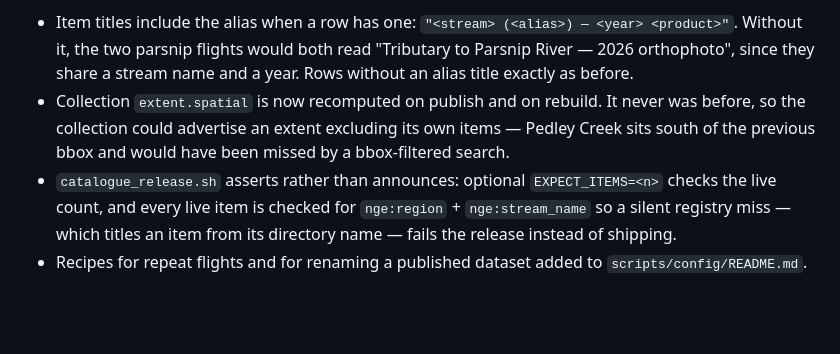
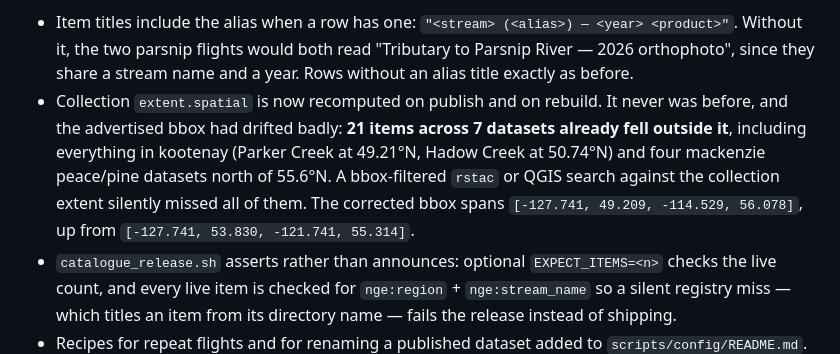
Before and after one commit to NewGraphEnvironment/stac_uav_bc, a Markdown page: NEWS.md, the part around the change. GitHub-like rendering; blank space fills up the shorter version.

```diff
--- a/NEWS.md
+++ b/NEWS.md
@@ -26,9 +26,12 @@ Also in this release:
 - Item titles include the alias when a row has one: `"<stream> (<alias>) — <year> <product>"`.
   Without it, the two parsnip flights would both read "Tributary to Parsnip River — 2026 orthophoto",
   since they share a stream name and a year. Rows without an alias title exactly as before.
-- Collection `extent.spatial` is now recomputed on publish and on rebuild. It never was before, so
-  the collection could advertise an extent excluding its own items — Pedley Creek sits south of the
-  previous bbox and would have been missed by a bbox-filtered search.
+- Collection `extent.spatial` is now recomputed on publish and on rebuild. It never was before, and
+  the advertised bbox had drifted badly: **21 items across 7 datasets already fell outside it**,
+  including everything in kootenay (Parker Creek at 49.21°N, Hadow Creek at 50.74°N) and four
+  mackenzie peace/pine datasets north of 55.6°N. A bbox-filtered `rstac` or QGIS search against the
+  collection extent silently missed all of them. The corrected bbox spans
+  `[-127.741, 49.209, -114.529, 56.078]`, up from `[-127.741, 53.830, -121.741, 55.314]`.
 - `catalogue_release.sh` asserts rather than announces: optional `EXPECT_ITEMS=<n>` checks the live
   count, and every live item is checked for `nge:region` + `nge:stream_name` so a silent registry
   miss — which titles an item from its directory name — fails the release instead of shipping.
```
Also changed, not shown: planning/active/task_plan.md (+4 -3 lines).
